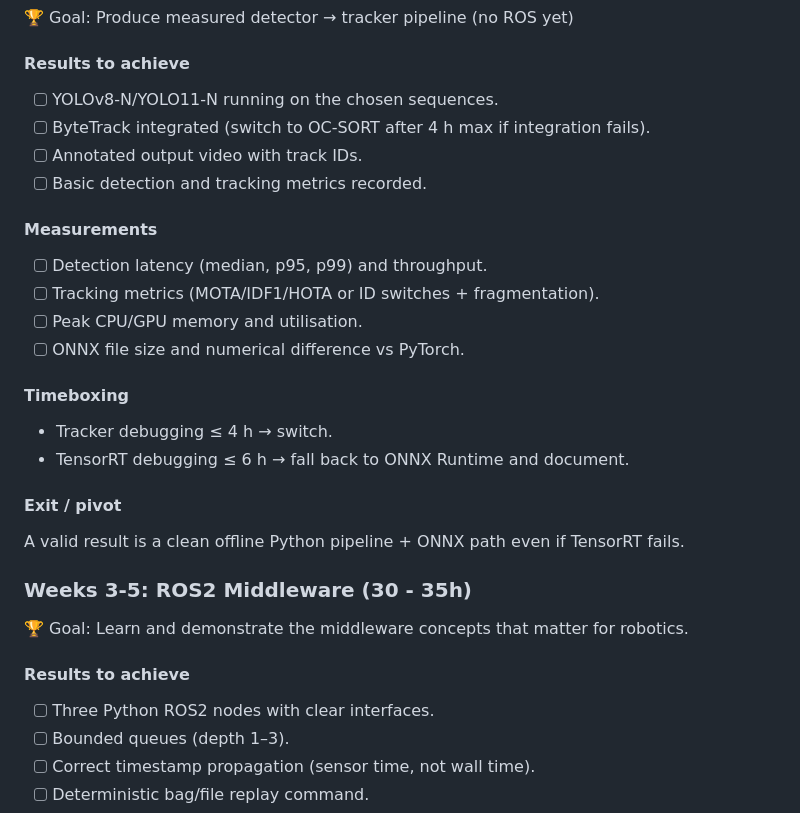
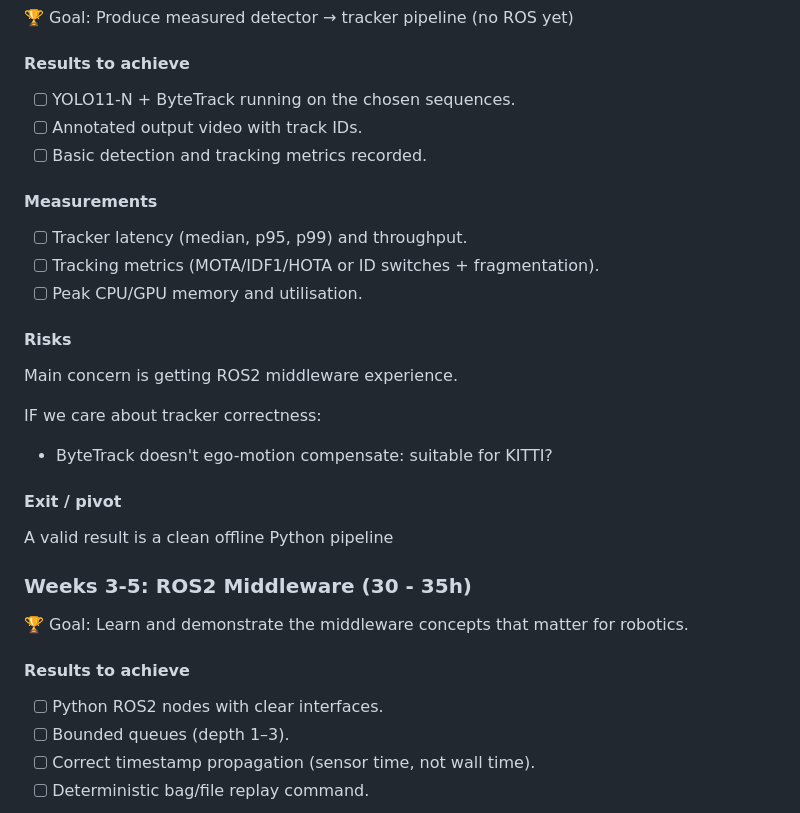
Before and after one commit to jacobnzw/ros2-mot-pipeline, a Markdown page: docs/plan.md, the part around the change. GitHub-like rendering.

```diff
--- a/docs/plan.md
+++ b/docs/plan.md
@@ -64,26 +64,27 @@ Results
 
 #### Results to achieve
 
-- [ ] YOLOv8-N/YOLO11-N running on the chosen sequences.
-- [ ] ByteTrack integrated (switch to OC-SORT after 4 h max if integration fails).
+- [ ] YOLO11-N + ByteTrack running on the chosen sequences.
 - [ ] Annotated output video with track IDs.
 - [ ] Basic detection and tracking metrics recorded.
 
 #### Measurements
 
-- [ ] Detection latency (median, p95, p99) and throughput.
+- [ ] Tracker latency (median, p95, p99) and throughput.
 - [ ] Tracking metrics (MOTA/IDF1/HOTA or ID switches + fragmentation).
 - [ ] Peak CPU/GPU memory and utilisation.
-- [ ] ONNX file size and numerical difference vs PyTorch.
 
-#### Timeboxing
+#### Risks
 
-- Tracker debugging ≤ 4 h → switch.
-- TensorRT debugging ≤ 6 h → fall back to ONNX Runtime and document.
+Main concern is getting ROS2 middleware experience.
+
+IF we care about tracker correctness:
+- ByteTrack doesn't ego-motion compensate: suitable for KITTI?
+
 
 #### Exit / pivot
 
-A valid result is a clean offline Python pipeline + ONNX path even if TensorRT fails.
+A valid result is a clean offline Python pipeline
 
 
 ### Weeks 3-5: ROS2 Middleware (30 - 35h)
@@ -92,7 +93,7 @@ A valid result is a clean offline Python pipeline + ONNX path even if TensorRT f
 
 #### Results to achieve
 
-- [ ] Three Python ROS2 nodes with clear interfaces.
+- [ ] Python ROS2 nodes with clear interfaces.
 - [ ] Bounded queues (depth 1–3).
 - [ ] Correct timestamp propagation (sensor time, not wall time).
 - [ ] Deterministic bag/file replay command.
```
Also changed, not shown: docs/notes.md (+34 -8 lines), results/figures/yolo+bytetrack_latency_histogram_baseline.png (added), results/figures/yolo_latency_histogram_baseline.png, 2 other files.
